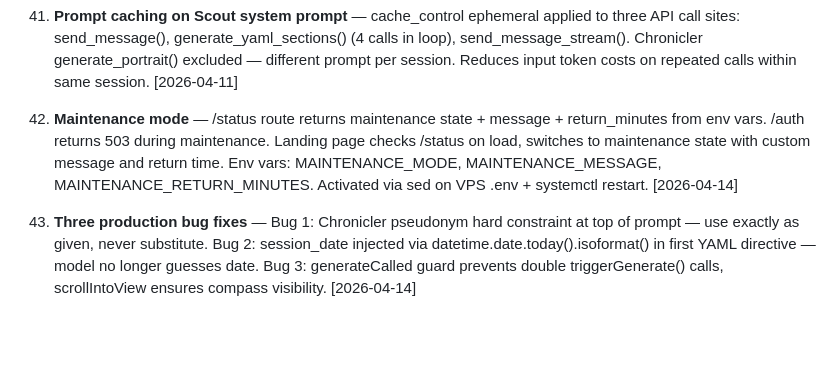
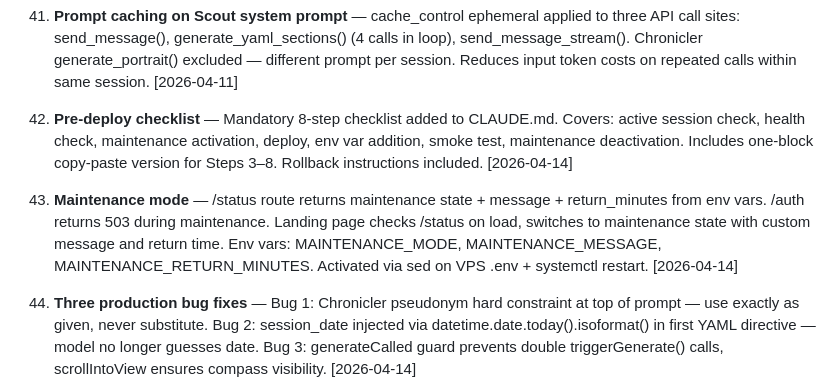
Before and after one commit to code81-true/scout, a Markdown page: STATUS.md, the part around the change. GitHub-like rendering; blank space fills up the shorter version.

Commit message:
docs: mandatory pre-deploy checklist added to CLAUDE.md

```diff
--- a/STATUS.md
+++ b/STATUS.md
@@ -125,7 +125,9 @@ Scout is a single-session AI interview engine that guides one person through sev
 
 41. **Prompt caching on Scout system prompt** — cache_control ephemeral applied to three API call sites: send_message(), generate_yaml_sections() (4 calls in loop), send_message_stream(). Chronicler generate_portrait() excluded — different prompt per session. Reduces input token costs on repeated calls within same session. [2026-04-11]
 
-42. **Maintenance mode** — /status route returns maintenance state + message + return_minutes from env vars. /auth returns 503 during maintenance. Landing page checks /status on load, switches to maintenance state with custom message and return time. Env vars: MAINTENANCE_MODE, MAINTENANCE_MESSAGE, MAINTENANCE_RETURN_MINUTES. Activated via sed on VPS .env + systemctl restart. [2026-04-14]
+42. **Pre-deploy checklist** — Mandatory 8-step checklist added to CLAUDE.md. Covers: active session check, health check, maintenance activation, deploy, env var addition, smoke test, maintenance deactivation. Includes one-block copy-paste version for Steps 3–8. Rollback instructions included. [2026-04-14]
+
+43. **Maintenance mode** — /status route returns maintenance state + message + return_minutes from env vars. /auth returns 503 during maintenance. Landing page checks /status on load, switches to maintenance state with custom message and return time. Env vars: MAINTENANCE_MODE, MAINTENANCE_MESSAGE, MAINTENANCE_RETURN_MINUTES. Activated via sed on VPS .env + systemctl restart. [2026-04-14]
 
 43. **Three production bug fixes** — Bug 1: Chronicler pseudonym hard constraint at top of prompt — use exactly as given, never substitute. Bug 2: session_date injected via datetime.date.today().isoformat() in first YAML directive — model no longer guesses date. Bug 3: generateCalled guard prevents double triggerGenerate() calls, scrollIntoView ensures compass visibility. [2026-04-14]
 
```
Also changed, not shown: claude.md (+71 -0 lines).
